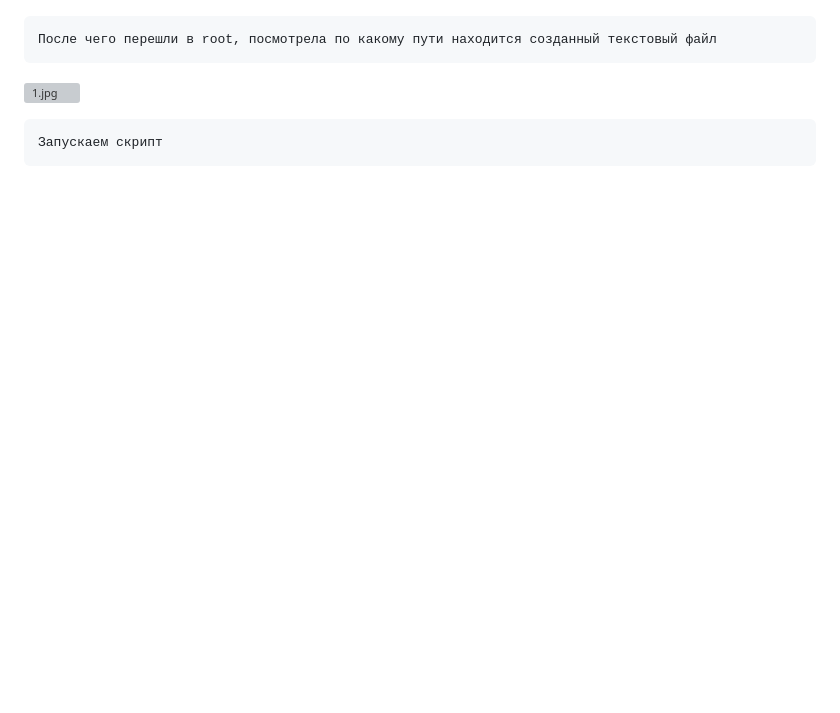
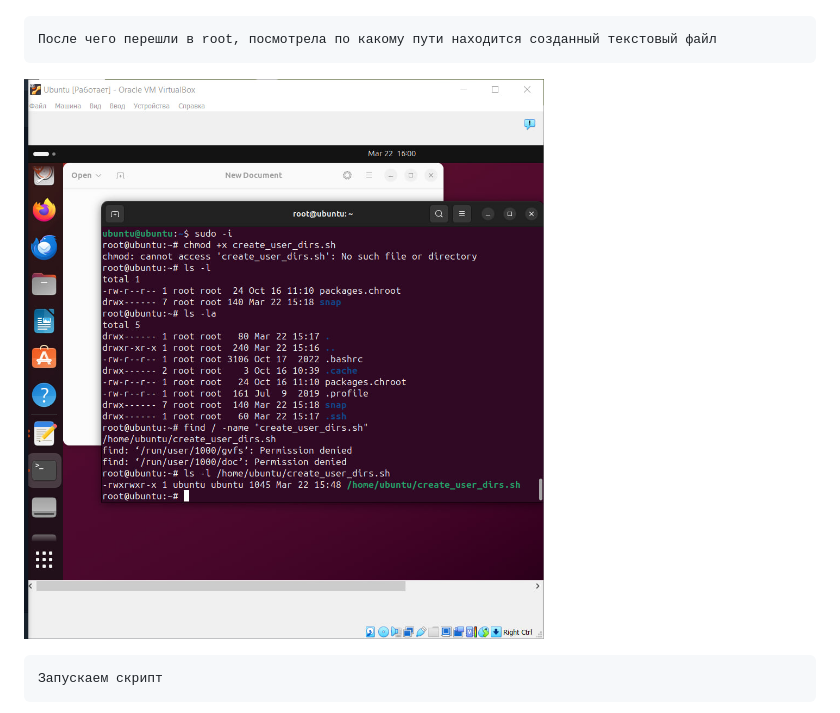
Before and after one commit to SalakhovaRum/DevOps, a Markdown page: bash/readme.md, the part around the change printed below. Drawn GitHub-style; pictures changed too: bash/img_8.png (added); blank space fills up the shorter version; grey boxes are pictures that could not be loaded.

````diff
--- a/bash/readme.md
+++ b/bash/readme.md
@@ -6,7 +6,8 @@
 ```
 После чего перешли в root, посмотрела по какому пути находится созданный текстовый файл
 ```
-![1.jpg](..%2F..%2F..%2FDownloads%2F1.jpg)
+![img_8.png](img_8.png)
+
 
 
 
````
Also changed, not shown: other parts of bash/readme.md (+1 -1 lines), bash/img_9.png (added).
